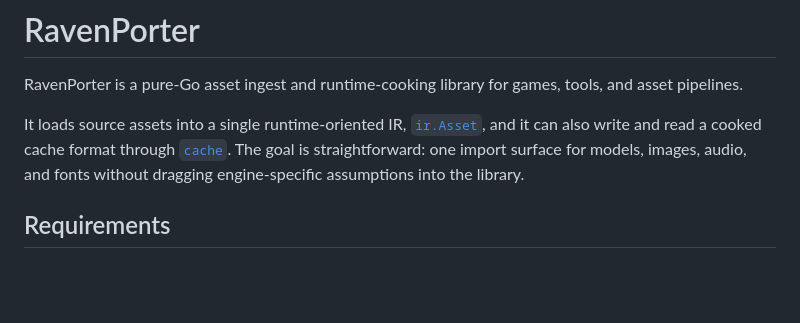
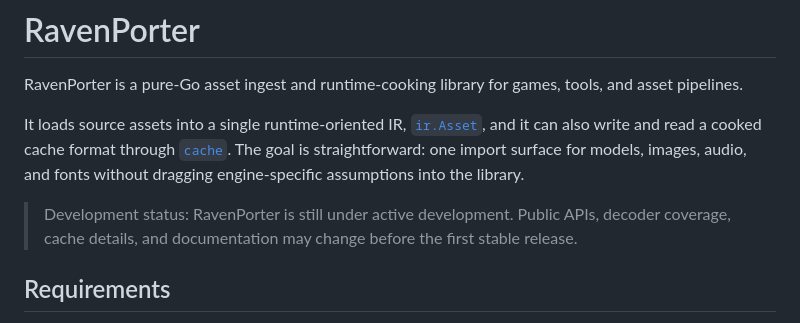
Before and after one commit to gophics/ravenporter, a Markdown page: README.md, the part around the change. Rendered like a GitHub page; blank space fills up the shorter version.

Commit message:
docs: add development status note

```diff
--- a/README.md
+++ b/README.md
@@ -4,6 +4,8 @@ RavenPorter is a pure-Go asset ingest and runtime-cooking library for games,
 tools, and asset pipelines.
 
 It loads source assets into a single runtime-oriented IR, [`ir.Asset`](./ir/asset.go), and it can also write and read a cooked cache format through [`cache`](./cache/). The goal is straightforward: one import surface for models, images, audio, and fonts without dragging engine-specific assumptions into the library.
+
+> Development status: RavenPorter is still under active development. Public APIs, decoder coverage, cache details, and documentation may change before the first stable release.
 
 ## Requirements
 
```
